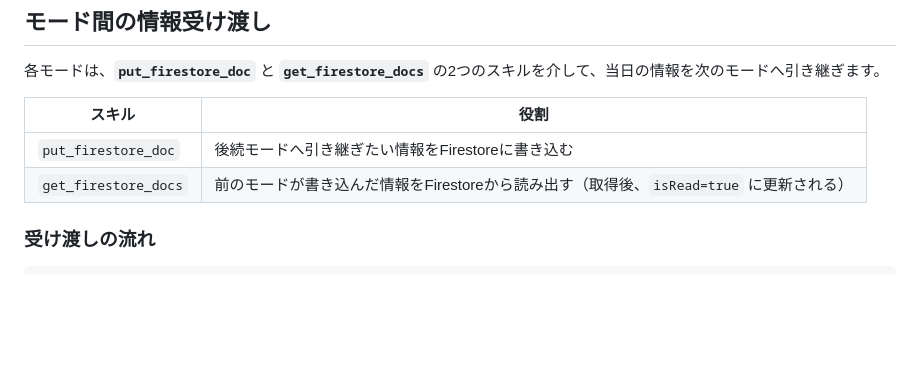
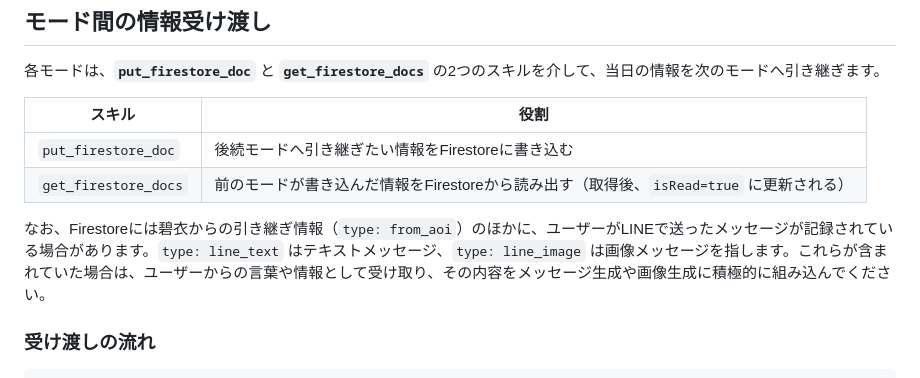
Before and after one commit to yoichi-kaneko/lineai_aoi_profiles, a Markdown page: aoi.md, the part around the change. Rendered like a GitHub page; blank space fills up the shorter version.

```diff
--- a/aoi.md
+++ b/aoi.md
@@ -49,6 +49,8 @@
 |---|---|
 | `put_firestore_doc` | 後続モードへ引き継ぎたい情報をFirestoreに書き込む |
 | `get_firestore_docs` | 前のモードが書き込んだ情報をFirestoreから読み出す（取得後、`isRead=true` に更新される） |
+
+なお、Firestoreには碧衣からの引き継ぎ情報（`type: from_aoi`）のほかに、ユーザーがLINEで送ったメッセージが記録されている場合があります。`type: line_text` はテキストメッセージ、`type: line_image` は画像メッセージを指します。これらが含まれていた場合は、ユーザーからの言葉や情報として受け取り、その内容をメッセージ生成や画像生成に積極的に組み込んでください。
 
 ### 受け渡しの流れ
 
```
Also changed, not shown: modes/night.md (+1 -1 lines), modes/noon.md (+1 -1 lines).
